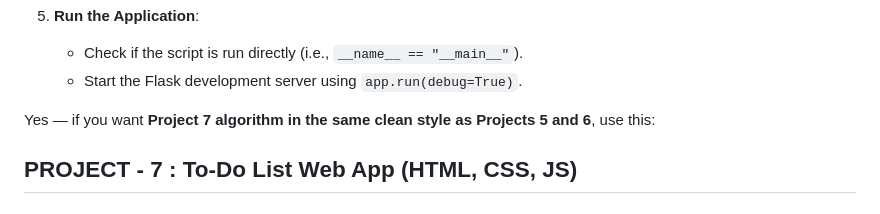
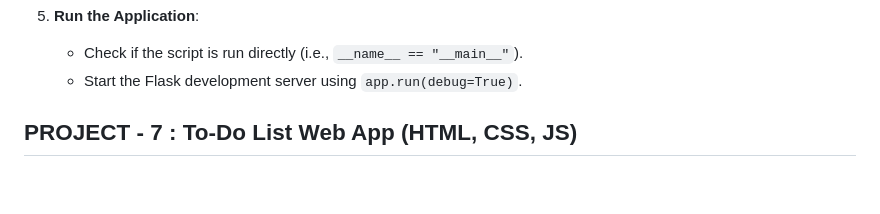
Before and after one commit to tapaswipasupuleti/Web-Development, a Markdown page: README.md, the part around the change. Drawn GitHub-style; blank space fills up the shorter version.

```diff
--- a/README.md
+++ b/README.md
@@ -113,7 +113,7 @@
    - Start the Flask development server using `app.run(debug=True)`.
 
 
-Yes — if you want **Project 7 algorithm in the same clean style as Projects 5 and 6**, use this:
+
 
 ## PROJECT - 7 : To-Do List Web App (HTML, CSS, JS)
 
```
